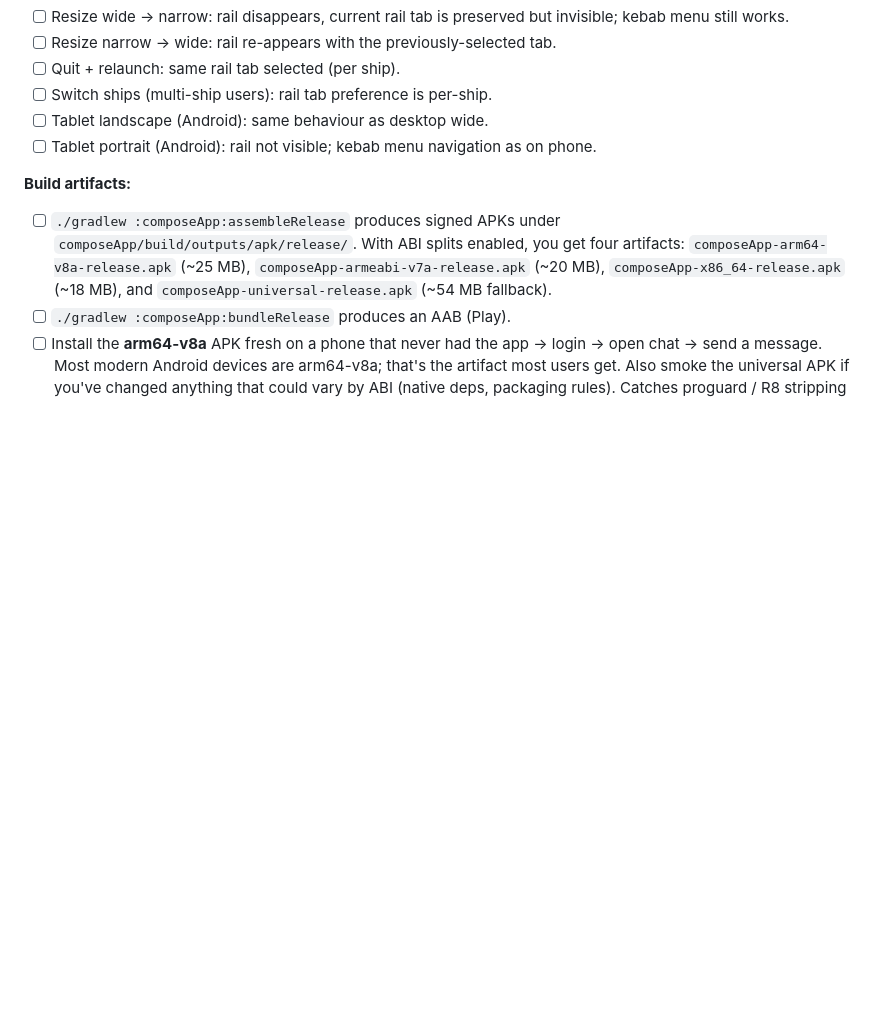
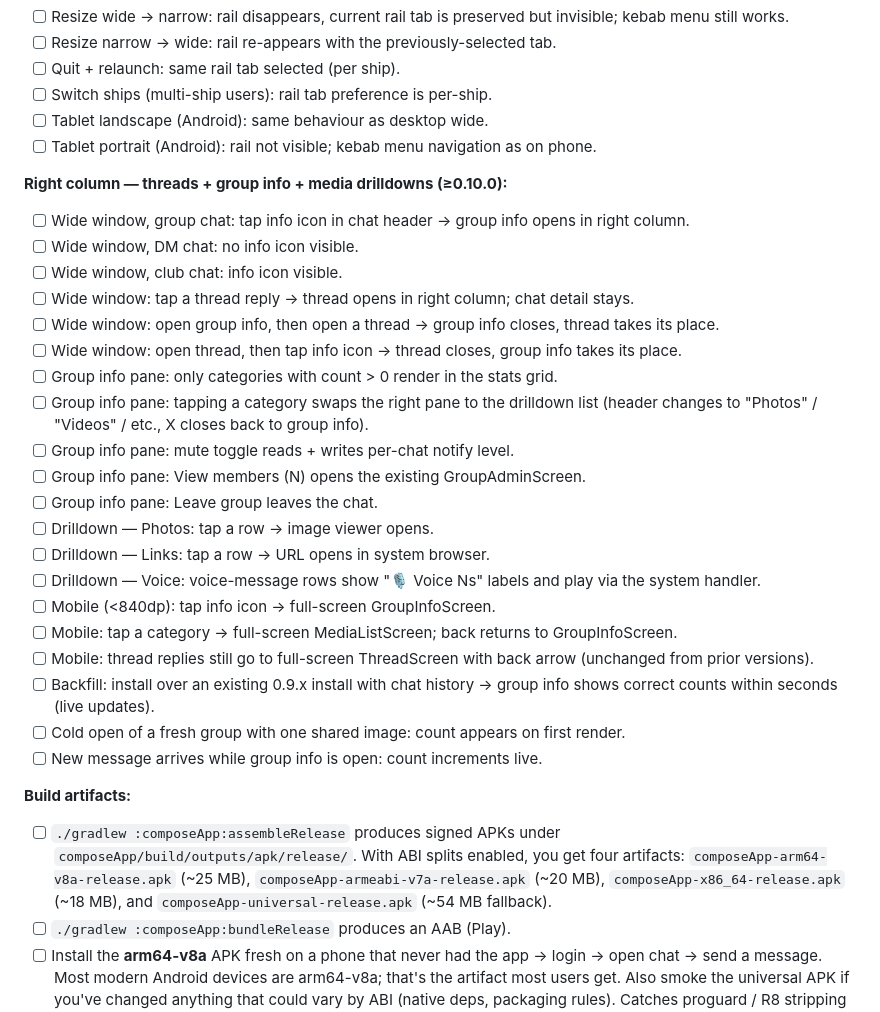
Before and after one commit to nisfeb/talon, a Markdown page: RELEASE.md, the part around the change. Drawn GitHub-style; blank space fills up the shorter version.

Commit message:
docs(release): Phase 3 smoke checklist

```diff
--- a/RELEASE.md
+++ b/RELEASE.md
@@ -162,6 +162,28 @@ Run through this every tag. It's not automated — don't skip it.
 - [ ] Tablet landscape (Android): same behaviour as desktop wide.
 - [ ] Tablet portrait (Android): rail not visible; kebab menu navigation as on phone.
 
+**Right column — threads + group info + media drilldowns (≥0.10.0):**
+- [ ] Wide window, group chat: tap info icon in chat header → group info opens in right column.
+- [ ] Wide window, DM chat: no info icon visible.
+- [ ] Wide window, club chat: info icon visible.
+- [ ] Wide window: tap a thread reply → thread opens in right column; chat detail stays.
+- [ ] Wide window: open group info, then open a thread → group info closes, thread takes its place.
+- [ ] Wide window: open thread, then tap info icon → thread closes, group info takes its place.
+- [ ] Group info pane: only categories with count > 0 render in the stats grid.
+- [ ] Group info pane: tapping a category swaps the right pane to the drilldown list (header changes to "Photos" / "Videos" / etc., X closes back to group info).
+- [ ] Group info pane: mute toggle reads + writes per-chat notify level.
+- [ ] Group info pane: View members (N) opens the existing GroupAdminScreen.
+- [ ] Group info pane: Leave group leaves the chat.
+- [ ] Drilldown — Photos: tap a row → image viewer opens.
+- [ ] Drilldown — Links: tap a row → URL opens in system browser.
+- [ ] Drilldown — Voice: voice-message rows show "🎙 Voice Ns" labels and play via the system handler.
+- [ ] Mobile (<840dp): tap info icon → full-screen GroupInfoScreen.
+- [ ] Mobile: tap a category → full-screen MediaListScreen; back returns to GroupInfoScreen.
+- [ ] Mobile: thread replies still go to full-screen ThreadScreen with back arrow (unchanged from prior versions).
+- [ ] Backfill: install over an existing 0.9.x install with chat history → group info shows correct counts within seconds (live updates).
+- [ ] Cold open of a fresh group with one shared image: count appears on first render.
+- [ ] New message arrives while group info is open: count increments live.
+
 **Build artifacts:**
 - [ ] `./gradlew :composeApp:assembleRelease` produces signed APKs
   under `composeApp/build/outputs/apk/release/`. With ABI splits
```
